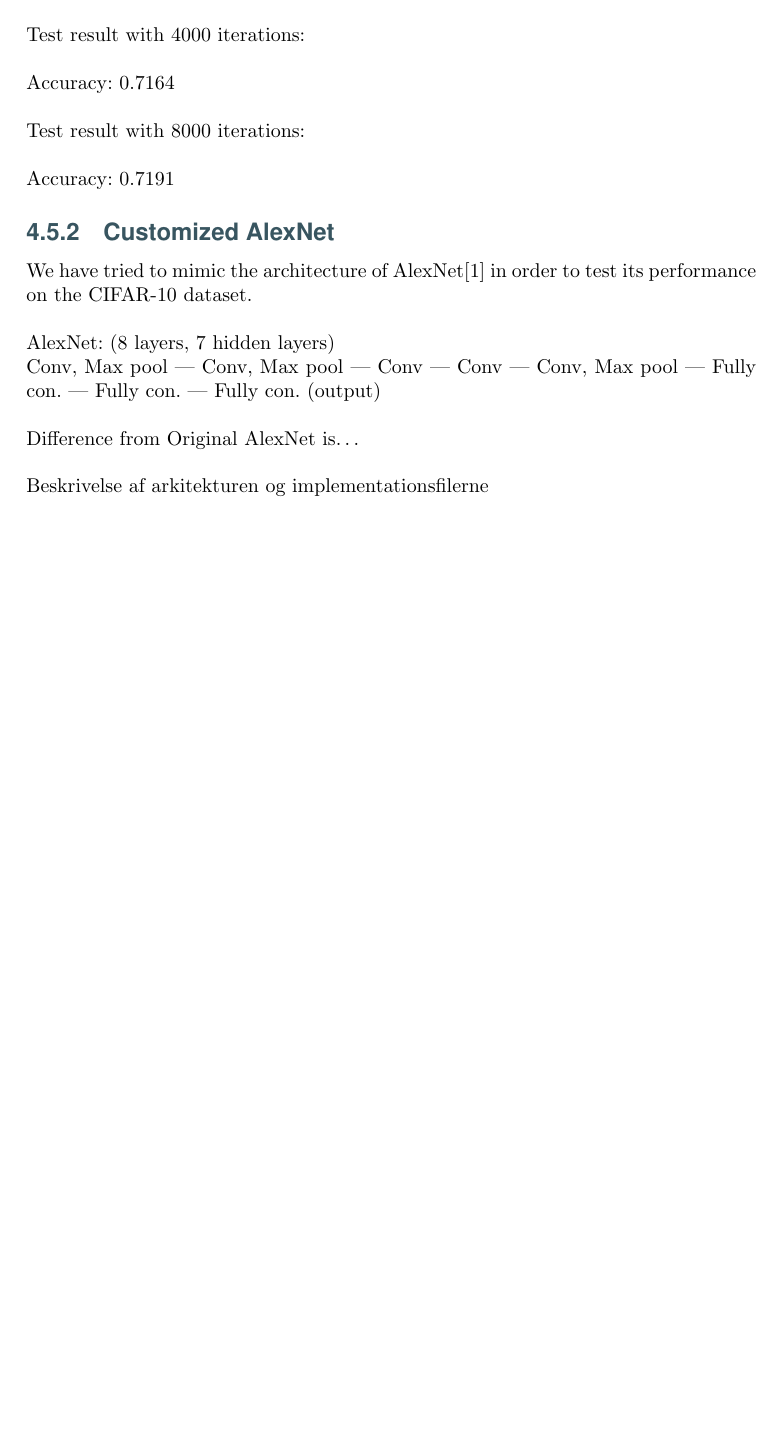
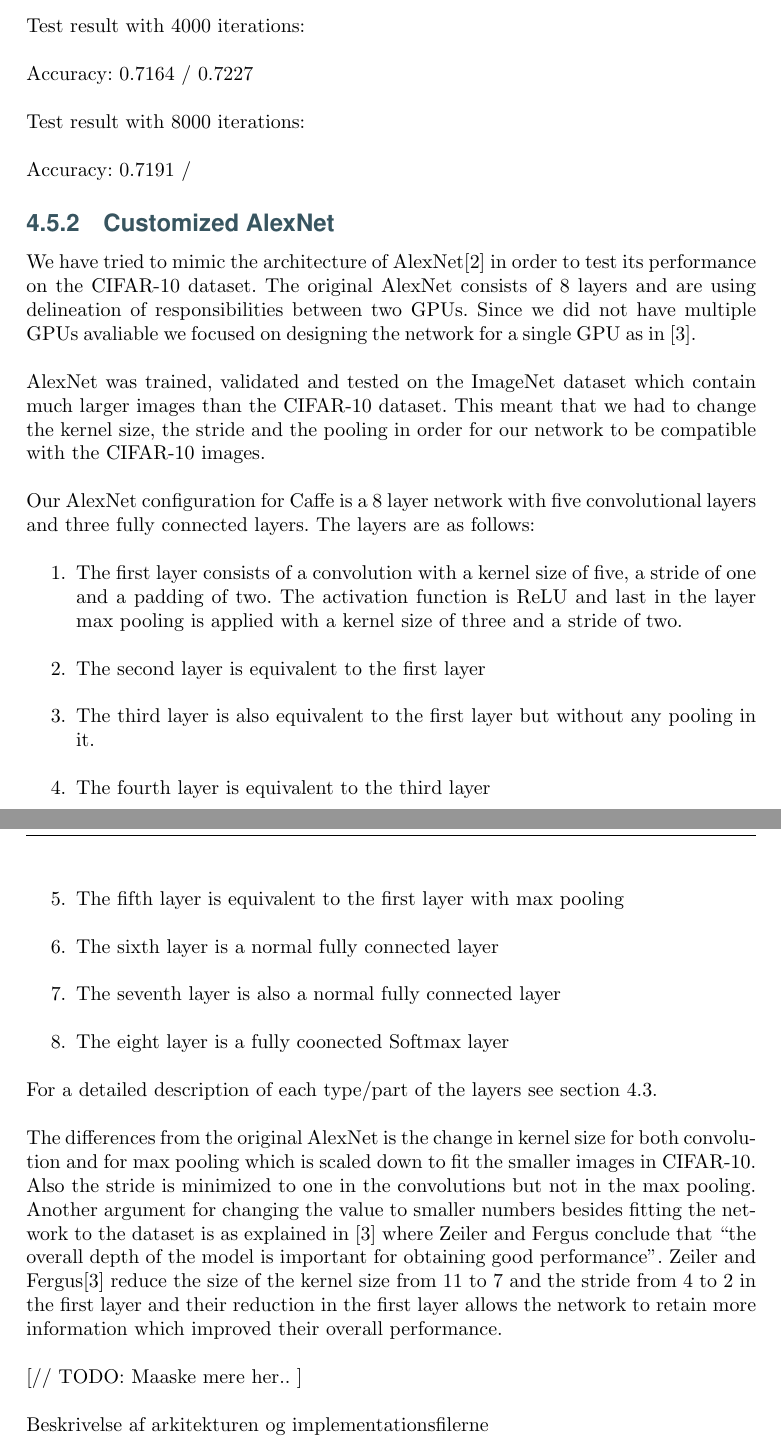
Before and after one commit to lineaggerbo/Deep-Learning, a LaTeX thesis (Report/Main.tex, which reads Report/Chapters/Project/TheNetworks.tex): part of page 11 of 13 before the commit and two parts of pages 11 and 12 of 14 after it, the two joined at a grey line, cut so that both start at the same text, the shorter picture padded with empty space. Compiled offline with pdfLaTeX.

Commit message:
More about the Networks..

```diff
--- a/Report/Chapters/Project/TheNetworks.tex
+++ b/Report/Chapters/Project/TheNetworks.tex
@@ -41,16 +56,15 @@
 
 
 \subsubsection{Results}
-Beskrivelse af resultaterne
 
 
 Test result with 4000 iterations:
 
-Accuracy: 0.7164
+Accuracy: 0.7164 / 0.7227
 
 Test result with 8000 iterations:
 
-Accuracy: 0.7191
+Accuracy: 0.7191 /
 
 
 
@@ -59,16 +73,57 @@
 \label{sub:alexNet}
 
 We have tried to mimic the architecture of AlexNet\cite{AlexNet} in order to
-test its performance on the CIFAR-10 dataset.
+test its performance on the CIFAR-10 dataset. The original AlexNet consists of 8
+layers and are using delineation of responsibilities between two GPUs. Since we
+did not have multiple GPUs avaliable we focused on designing the network for a
+single GPU as in \cite{ZeilerFergus}.
+
+AlexNet was trained, validated and tested on the ImageNet dataset which contain
+much larger images than the CIFAR-10 dataset. This meant that we had to change
+the kernel size, the stride and the pooling in order for our network to be
+compatible with the CIFAR-10 images.
 
 
-AlexNet: (8 layers, 7 hidden layers) \\
- Conv, Max pool | Conv, Max pool | Conv | Conv | Conv, Max pool |
-Fully con. | Fully con. | Fully con. (output)
+Our AlexNet configuration for Caffe is a 8 layer network with five convolutional
+layers and three fully connected layers. The layers are as follows:
+\begin{enumerate}
+	\item The first layer consists of a convolution with a kernel size of five, a
+	stride of one and a padding of two. The activation function is ReLU and last in
+	the layer max pooling is applied with a kernel size of three and a stride of
+	two.
+	\item The second layer is equivalent to the first layer
+	\item The third layer is also equivalent to the first layer but without any
+	pooling in it.
+	\item The fourth layer is equivalent to the third layer
+	\item The fifth layer is equivalent to the first layer with max pooling
+	\item The sixth layer is a normal fully connected layer
+	\item The seventh layer is also a normal fully connected layer
+	\item The eight layer is a fully coonected Softmax layer
+\end{enumerate}
 
-Difference from Original AlexNet is\ldots
+For a detailed description of each type/part of the layers see
+\autoref{sec:convolutional_network_architecture}.
+
+
+The differences from the original AlexNet is the change in kernel size for both
+convolution and for max pooling which is scaled down to fit the smaller
+images in CIFAR-10. Also the stride is minimized to one in the convolutions but
+not in the max pooling. Another argument for changing the value to smaller
+numbers besides fitting the network to the dataset is as explained in
+\cite{ZeilerFergus} where Zeiler and Fergus conclude that ``the overall depth of
+the model is important for obtaining good performance''.  Zeiler and
+Fergus\cite{ZeilerFergus} reduce the size of the kernel size from 11 to 7 and
+the stride from 4 to 2 in the first layer and their reduction in the first layer
+allows the network to retain more information which improved their overall
+performance.
+
+[// TODO: Maaske mere her.. ]
 
 Beskrivelse af arkitekturen og implementationsfilerne
+
+
+
+
 
 \subsubsection{Results}
 Beskrivelse af resultaterne
```
Also changed, not shown: Report/Bibliography.bib (+7 -0 lines), Report/Main.pdf, Report/Chapters/Project/TheNetworks.tex (23 more changed lines).
